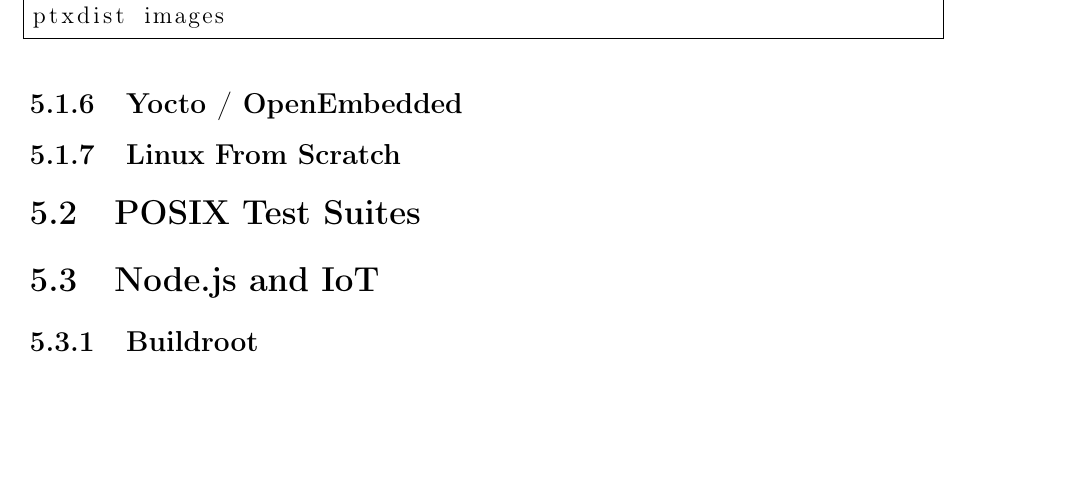
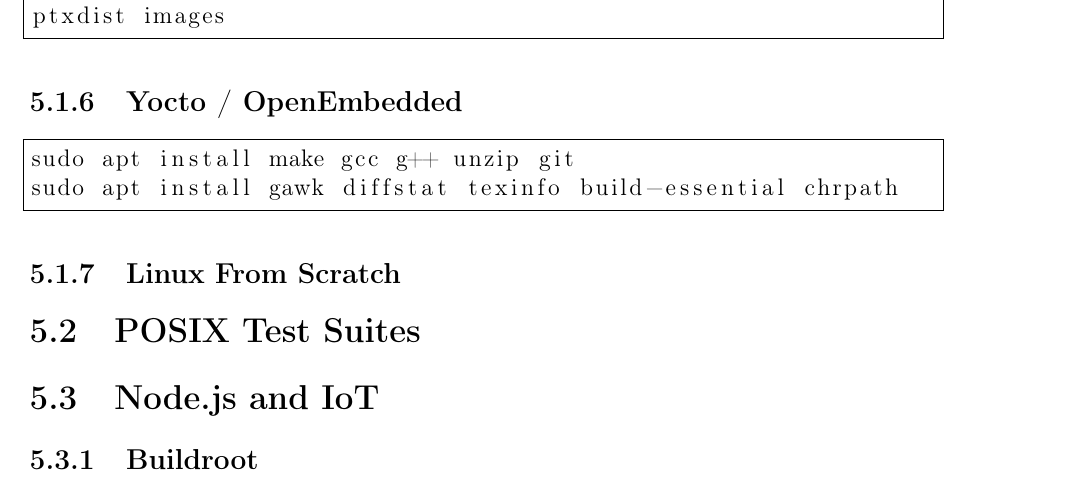
Before and after one commit to cdynak/embedded-linux-build-systems, a LaTeX thesis (embedded-linux-build-systems.tex): part of page 22 of 31, cut so that both start at the same text, the shorter picture padded with empty space. Compiled offline with pdfLaTeX.

Commit message:
add more configuration

```diff
--- a/embedded-linux-build-systems.tex
+++ b/embedded-linux-build-systems.tex
@@ -576,6 +576,11 @@
 \subsection{Yocto / OpenEmbedded}
 % https://github.com/lukaszgard/sesja-manifest
 
+\begin{lstlisting}
+sudo apt install make gcc g++ unzip git
+sudo apt install gawk diffstat texinfo build-essential chrpath
+\end{lstlisting}
+
 \subsection{Linux From Scratch}
 
 \section{POSIX Test Suites}
```
